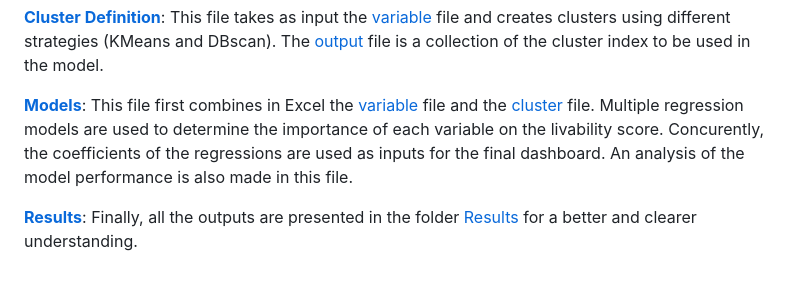
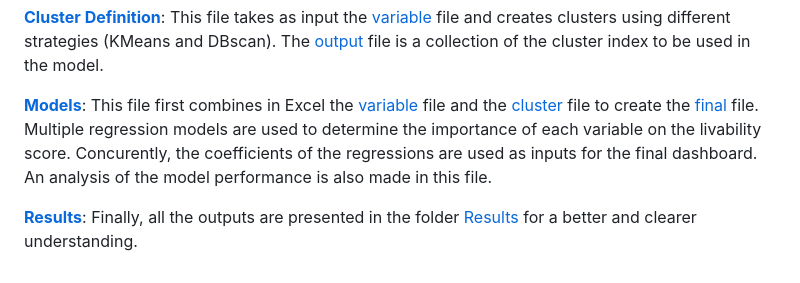
Before and after one commit to DarianOthman/SSP, a Markdown page: README.md, the part around the change. Drawn GitHub-style.

```diff
--- a/README.md
+++ b/README.md
@@ -32,6 +32,6 @@
 
 **[Cluster Definition](Clusters.ipynb)**: This file takes as input the [variable](Data/normalized_variables.csv) file and creates clusters using different strategies (KMeans and DBscan). The [output](Data/df_normalized_clustering_output.csv) file is a collection of the cluster index to be used in the model.
 
-**[Models](Models.Rmd)**: This file first combines in Excel the [variable](Data/normalized_variables.csv) file and the [cluster](Data/df_normalized_clustering_output.csv) file. Multiple regression models are used to determine the importance of each variable on the livability score. Concurently, the coefficients of the regressions are used as inputs for the final dashboard. An analysis of the model performance is also made in this file.
+**[Models](Models.Rmd)**: This file first combines in Excel the [variable](Data/normalized_variables.csv) file and the [cluster](Data/df_normalized_clustering_output.csv) file to create the [final](Data/final_combined_data.csv) file. Multiple regression models are used to determine the importance of each variable on the livability score. Concurently, the coefficients of the regressions are used as inputs for the final dashboard. An analysis of the model performance is also made in this file.
 
 **[Results](Results/)**: Finally, all the outputs are presented in the folder [Results](Results/) for a better and clearer understanding.
```
